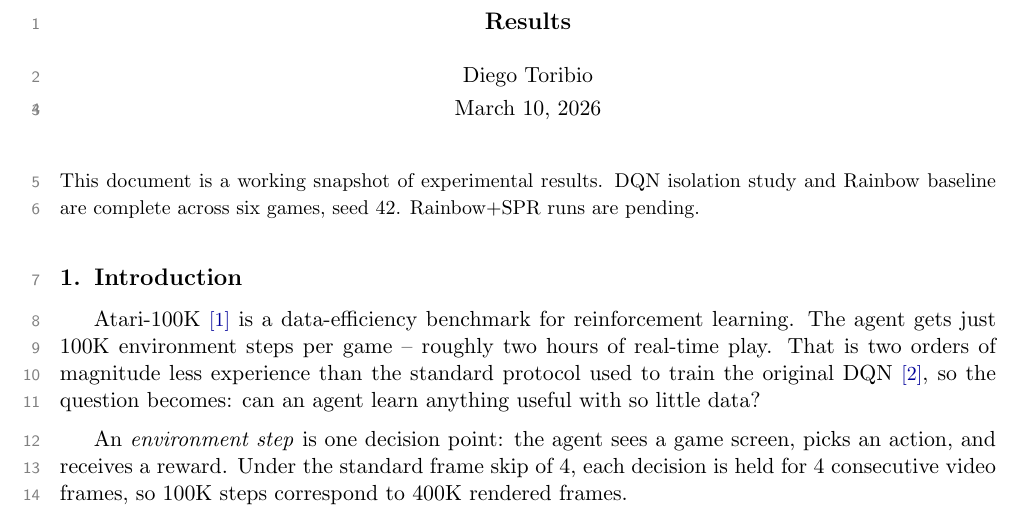
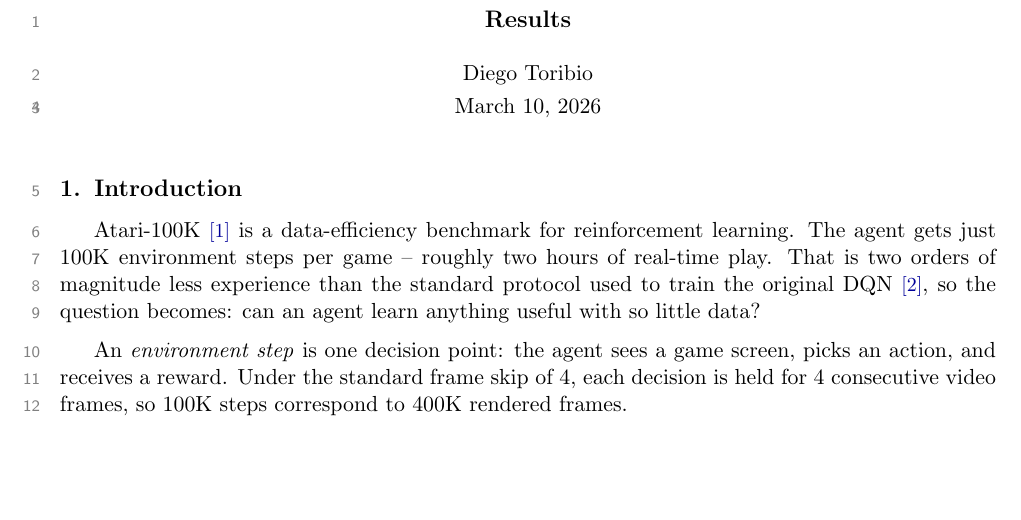
Before and after one commit to toribiodiego/thesis, a LaTeX document (reports/working-results.tex): part of page 1 of 12, cut so that both start at the same text, the shorter picture padded with empty space. Compiled offline with pdfLaTeX.

Commit message:
docs: remove status note from results document

```diff
--- a/reports/working-results.tex
+++ b/reports/working-results.tex
@@ -40,10 +40,6 @@
 \begin{document}
 \maketitle
 \thispagestyle{empty}
-
-\noindent{\small This document is a working snapshot of experimental
-results. DQN isolation study and Rainbow baseline are complete across
-six games, seed 42. Rainbow+SPR runs are pending.}
 
 \section{Introduction}
 
```
